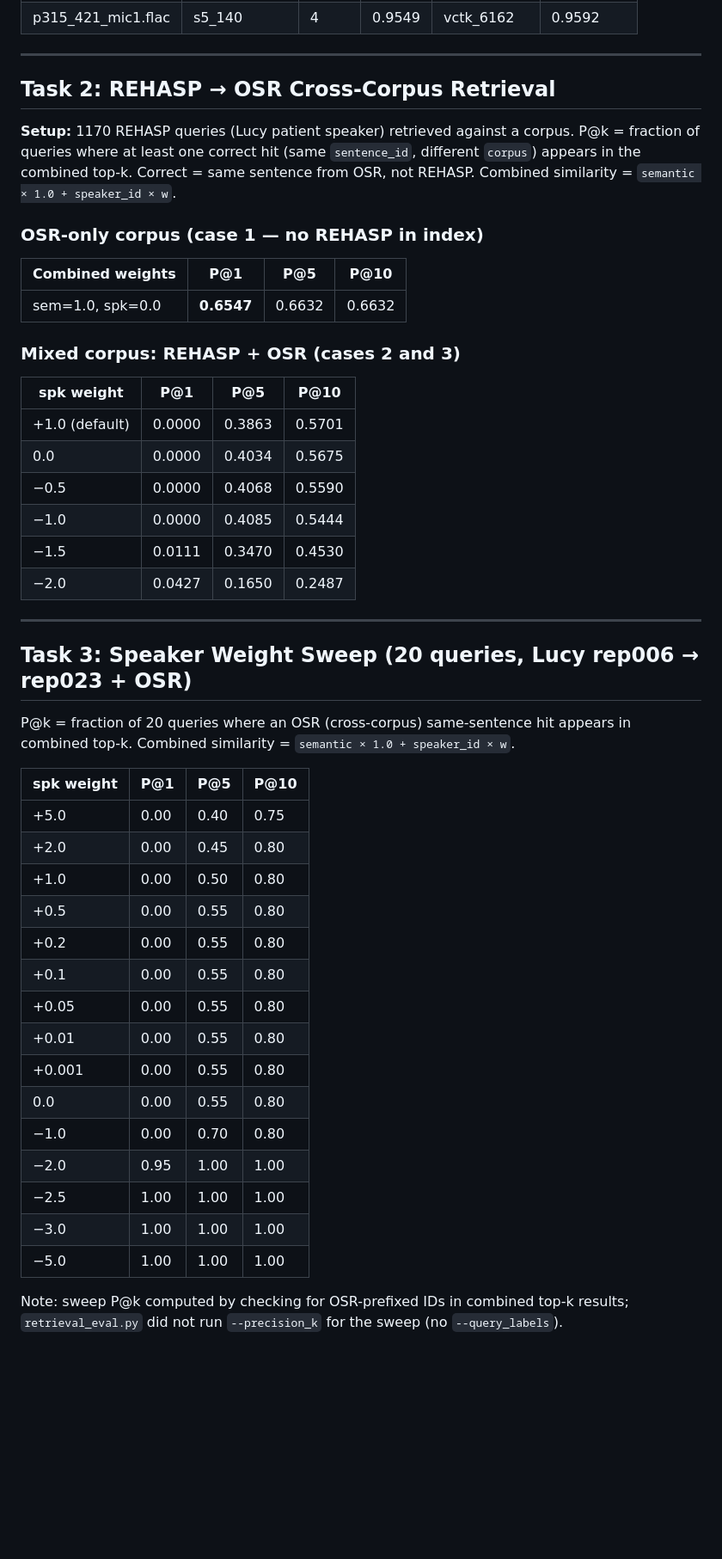
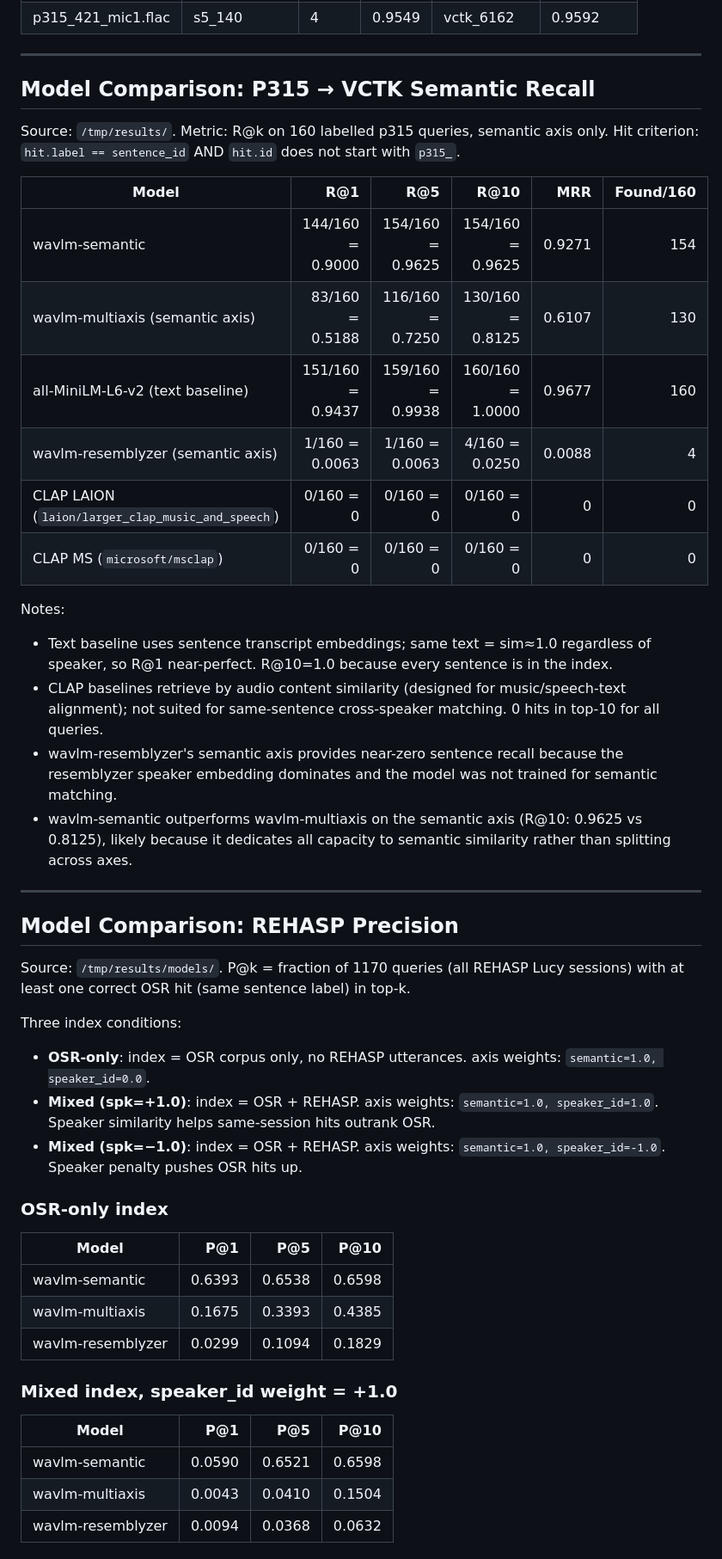
Before and after one commit to jimregan/work-2026, a Markdown page: results-analysis.md, the part around one of its changes. Shown at 86% size. Drawn GitHub-style; blank space fills up the shorter version.

Commit message:
this analysis is probably still garbage

```diff
--- a/results-analysis.md
+++ b/results-analysis.md
@@ -525,54 +515,51 @@ under that label; `—` means not found in the top-10 stored hits.
 
 ---
 
-## Task 2: REHASP → OSR Cross-Corpus Retrieval
+## Model Comparison: P315 → VCTK Semantic Recall
 
-**Setup:** 1170 REHASP queries (Lucy patient speaker) retrieved against a corpus.
-P@k = fraction of queries where at least one correct hit (same `sentence_id`, different `corpus`)
-appears in the combined top-k. Correct = same sentence from OSR, not REHASP.
-Combined similarity = `semantic × 1.0 + speaker_id × w`.
+Source: `/tmp/results/`. Metric: R@k on 160 labelled p315 queries, semantic axis only.
+Hit criterion: `hit.label == sentence_id` AND `hit.id` does not start with `p315_`.
 
-### OSR-only corpus (case 1 — no REHASP in index)
+| Model | R@1 | R@5 | R@10 | MRR | Found/160 |
+|---|---:|---:|---:|---:|---:|
+| wavlm-semantic | 144/160 = 0.9000 | 154/160 = 0.9625 | 154/160 = 0.9625 | 0.9271 | 154 |
+| wavlm-multiaxis (semantic axis) | 83/160 = 0.5188 | 116/160 = 0.7250 | 130/160 = 0.8125 | 0.6107 | 130 |
+| all-MiniLM-L6-v2 (text baseline) | 151/160 = 0.9437 | 159/160 = 0.9938 | 160/160 = 1.0000 | 0.9677 | 160 |
+| wavlm-resemblyzer (semantic axis) | 1/160 = 0.0063 | 1/160 = 0.0063 | 4/160 = 0.0250 | 0.0088 | 4 |
+| CLAP LAION (`laion/larger_clap_music_and_speech`) | 0/160 = 0 | 0/160 = 0 | 0/160 = 0 | 0 | 0 |
+| CLAP MS (`microsoft/msclap`) | 0/160 = 0 | 0/160 = 0 | 0/160 = 0 | 0 | 0 |
 
-| Combined weights | P@1 | P@5 | P@10 |
-|---|---|---|---|
-| sem=1.0, spk=0.0 | **0.6547** | 0.6632 | 0.6632 |
-
-### Mixed corpus: REHASP + OSR (cases 2 and 3)
-
-| spk weight | P@1 | P@5 | P@10 |
-|---|---|---|---|
-| +1.0 (default) | 0.0000 | 0.3863 | 0.5701 |
-| 0.0 | 0.0000 | 0.4034 | 0.5675 |
-| −0.5 | 0.0000 | 0.4068 | 0.5590 |
-| −1.0 | 0.0000 | 0.4085 | 0.5444 |
-| −1.5 | 0.0111 | 0.3470 | 0.4530 |
-| −2.0 | 0.0427 | 0.1650 | 0.2487 |
+Notes:
+- Text baseline uses sentence transcript embeddings; same text = sim≈1.0 regardless of speaker, so R@1 near-perfect. R@10=1.0 because every sentence is in the index.
+- CLAP baselines retrieve by audio content similarity (designed for music/speech-text alignment); not suited for same-sentence cross-speaker matching. 0 hits in top-10 for all queries.
+- wavlm-resemblyzer's semantic axis provides near-zero sentence recall because the resemblyzer speaker embedding dominates and the model was not trained for semantic matching.
+- wavlm-semantic outperforms wavlm-multiaxis on the semantic axis (R@10: 0.9625 vs 0.8125), likely because it dedicates all capacity to semantic similarity rather than splitting across axes.
 
 ---
 
-## Task 3: Speaker Weight Sweep (20 queries, Lucy rep006 → rep023 + OSR)
+## Model Comparison: REHASP Precision
 
-P@k = fraction of 20 queries where an OSR (cross-corpus) same-sentence hit appears in
-combined top-k. Combined similarity = `semantic × 1.0 + speaker_id × w`.
+Source: `/tmp/results/models/`. P@k = fraction of 1170 queries (all REHASP Lucy sessions)
+with at least one correct OSR hit (same sentence label) in top-k.
 
-| spk weight | P@1 | P@5 | P@10 |
-|---|---|---|---|
-| +5.0 | 0.00 | 0.40 | 0.75 |
-| +2.0 | 0.00 | 0.45 | 0.80 |
-| +1.0 | 0.00 | 0.50 | 0.80 |
-| +0.5 | 0.00 | 0.55 | 0.80 |
-| +0.2 | 0.00 | 0.55 | 0.80 |
-| +0.1 | 0.00 | 0.55 | 0.80 |
-| +0.05 | 0.00 | 0.55 | 0.80 |
-| +0.01 | 0.00 | 0.55 | 0.80 |
-| +0.001 | 0.00 | 0.55 | 0.80 |
-| 0.0 | 0.00 | 0.55 | 0.80 |
-| −1.0 | 0.00 | 0.70 | 0.80 |
-| −2.0 | 0.95 | 1.00 | 1.00 |
-| −2.5 | 1.00 | 1.00 | 1.00 |
-| −3.0 | 1.00 | 1.00 | 1.00 |
-| −5.0 | 1.00 | 1.00 | 1.00 |
+Three index conditions:
+- **OSR-only**: index = OSR corpus only, no REHASP utterances. axis weights: `semantic=1.0, speaker_id=0.0`.
+- **Mixed (spk=+1.0)**: index = OSR + REHASP. axis weights: `semantic=1.0, speaker_id=1.0`. Speaker similarity helps same-session hits outrank OSR.
+- **Mixed (spk=−1.0)**: index = OSR + REHASP. axis weights: `semantic=1.0, speaker_id=-1.0`. Speaker penalty pushes OSR hits up.
 
-Note: sweep P@k computed by checking for OSR-prefixed IDs in combined top-k results;
-`retrieval_eval.py` did not run `--precision_k` for the sweep (no `--query_labels`).
+### OSR-only index
+
+| Model | P@1 | P@5 | P@10 |
+|---|---:|---:|---:|
+| wavlm-semantic | 0.6393 | 0.6538 | 0.6598 |
+| wavlm-multiaxis | 0.1675 | 0.3393 | 0.4385 |
+| wavlm-resemblyzer | 0.0299 | 0.1094 | 0.1829 |
+
+### Mixed index, speaker_id weight = +1.0
+
+| Model | P@1 | P@5 | P@10 |
+|---|---:|---:|---:|
+| wavlm-semantic | 0.0590 | 0.6521 | 0.6598 |
+| wavlm-multiaxis | 0.0043 | 0.0410 | 0.1504 |
+| wavlm-resemblyzer | 0.0094 | 0.0368 | 0.0632 |
+
```
Also changed, not shown: other parts of results-analysis.md (+38 -11 lines).
